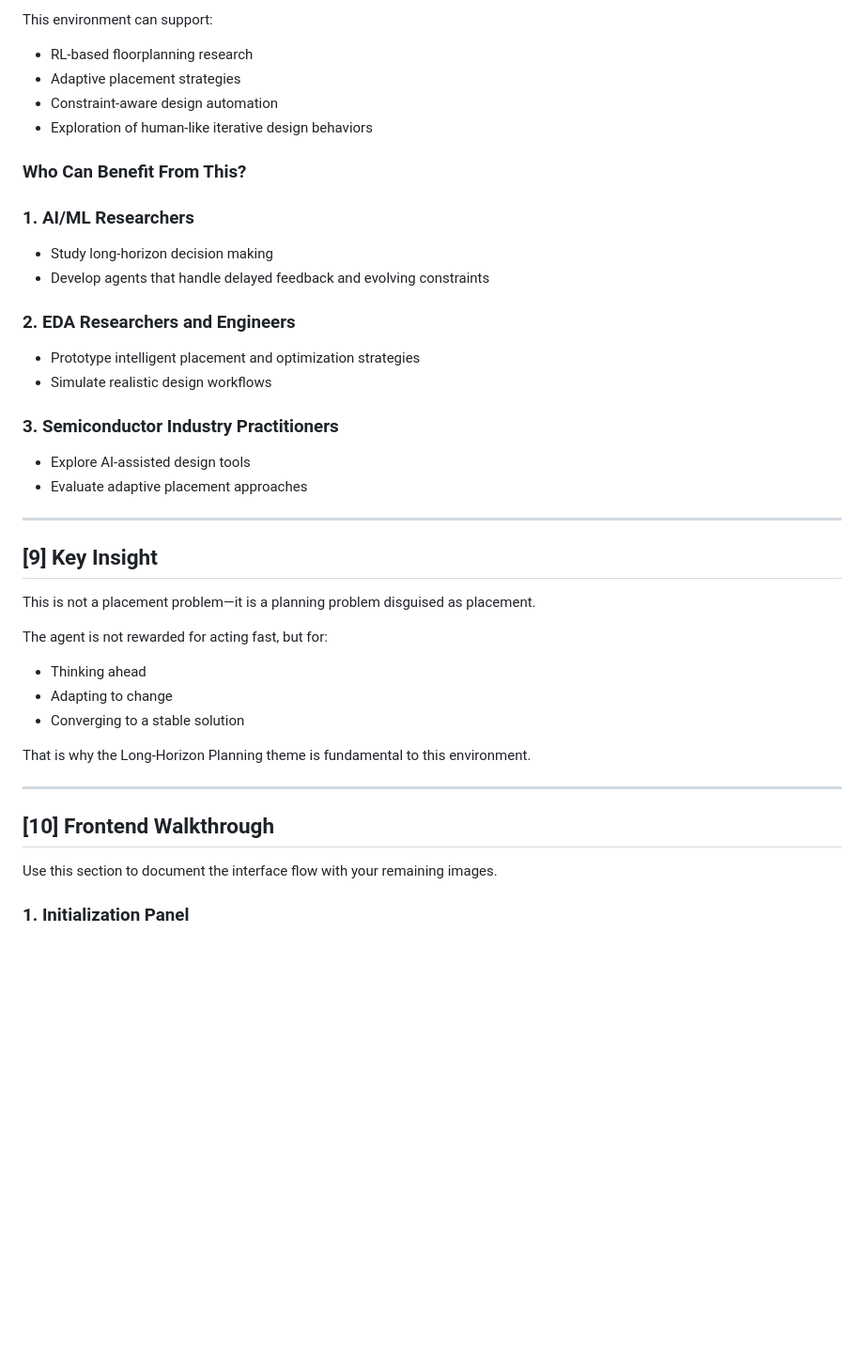
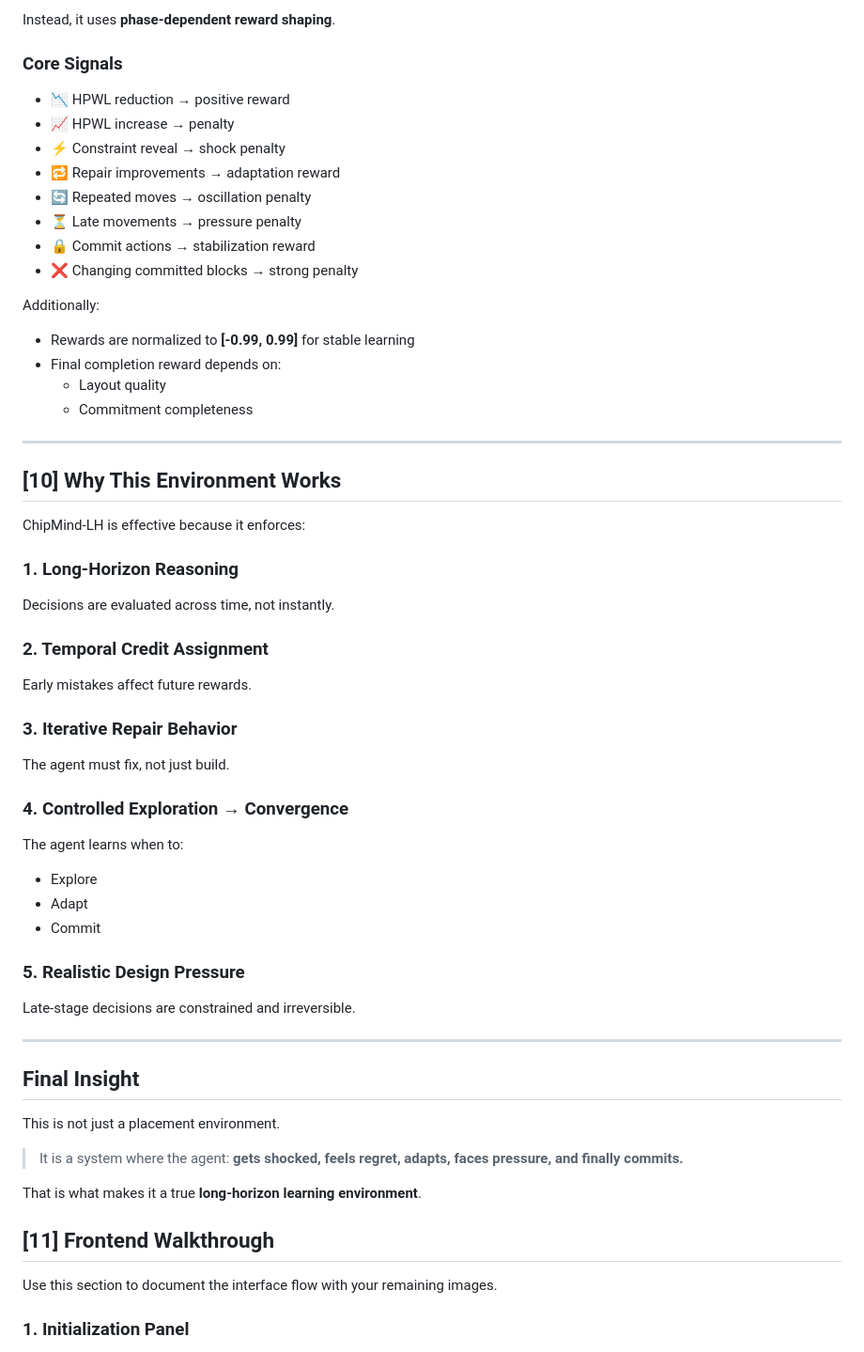
Before and after one commit to Gopinathv19/chip_flooring_env, a Markdown page: README.md, the part around one of its changes. Shown at 94% size. GitHub-like rendering; blank space fills up the shorter version.

```diff
--- a/README.md
+++ b/README.md
@@ -153,38 +184,61 @@ ChipMind-LH provides a research-ready environment for developing next-generation
 
-This environment can support:
-- RL-based floorplanning research
-- Adaptive placement strategies
-- Constraint-aware design automation
-- Exploration of human-like iterative design behaviors
+Instead, it uses **phase-dependent reward shaping**.
 
-### Who Can Benefit From This?
-### 1. AI/ML Researchers
-- Study long-horizon decision making
-- Develop agents that handle delayed feedback and evolving constraints
+### Core Signals
 
-### 2. EDA Researchers and Engineers
-- Prototype intelligent placement and optimization strategies
-- Simulate realistic design workflows
+- 📉 HPWL reduction → positive reward
+- 📈 HPWL increase → penalty
+- ⚡ Constraint reveal → shock penalty
+- 🔁 Repair improvements → adaptation reward
+- 🔄 Repeated moves → oscillation penalty
+- ⏳ Late movements → pressure penalty
+- 🔒 Commit actions → stabilization reward
+- ❌ Changing committed blocks → strong penalty
 
-### 3. Semiconductor Industry Practitioners
-- Explore AI-assisted design tools
-- Evaluate adaptive placement approaches
+Additionally:
+- Rewards are normalized to **[-0.99, 0.99]** for stable learning
+- Final completion reward depends on:
+  - Layout quality
+  - Commitment completeness
 
 ---
 
-## [9] Key Insight
-This is not a placement problem—it is a planning problem disguised as placement.
+## [10] Why This Environment Works
 
-The agent is not rewarded for acting fast, but for:
-- Thinking ahead
-- Adapting to change
-- Converging to a stable solution
+ChipMind-LH is effective because it enforces:
 
-That is why the Long-Horizon Planning theme is fundamental to this environment.
+### 1. Long-Horizon Reasoning
+Decisions are evaluated across time, not instantly.
+
+### 2. Temporal Credit Assignment
+Early mistakes affect future rewards.
+
+### 3. Iterative Repair Behavior
+The agent must fix, not just build.
+
+### 4. Controlled Exploration → Convergence
+The agent learns when to:
+- Explore
+- Adapt
+- Commit
+
+### 5. Realistic Design Pressure
+Late-stage decisions are constrained and irreversible.
 
 ---
 
-## [10] Frontend Walkthrough
+## Final Insight
+
+This is not just a placement environment.
+
+> It is a system where the agent:
+> **gets shocked, feels regret, adapts, faces pressure, and finally commits.**
+
+That is what makes it a true **long-horizon learning environment**.
+
+
+
+## [11] Frontend Walkthrough
 Use this section to document the interface flow with your remaining images.
 
 ### 1. Initialization Panel
```
Also changed, not shown: other parts of README.md (+114 -83 lines).
